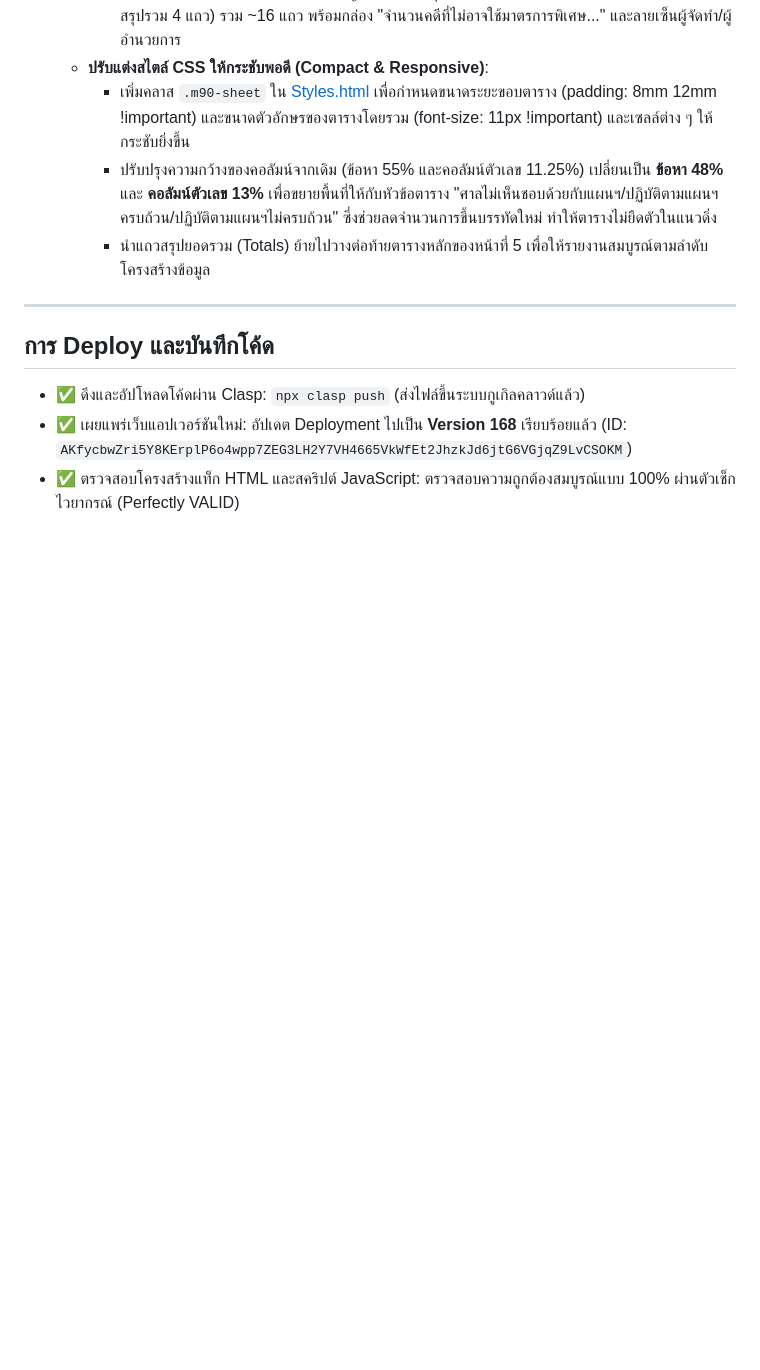
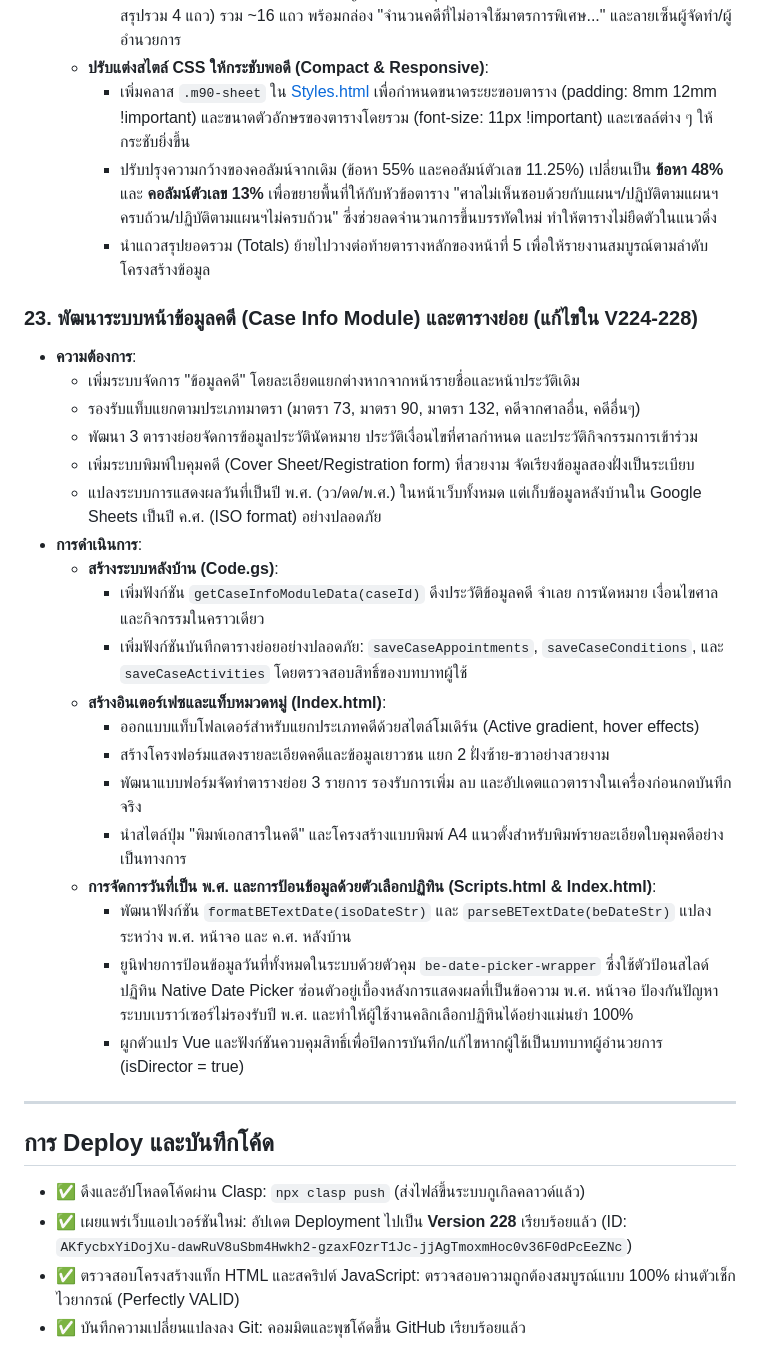
Before and after one commit to acoptzerom-pixel/CCMS, a Markdown page: walkthrough.md, the part around the change. Drawn GitHub-style; blank space fills up the shorter version.

Commit message:
docs: update walkthrough.md with version 228 changes

```diff
--- a/walkthrough.md
+++ b/walkthrough.md
@@ -237,9 +237,31 @@
     - ปรับปรุงความกว้างของคอลัมน์จากเดิม (ข้อหา 55% และคอลัมน์ตัวเลข 11.25%) เปลี่ยนเป็น **ข้อหา 48%** และ **คอลัมน์ตัวเลข 13%** เพื่อขยายพื้นที่ให้กับหัวข้อตาราง "ศาลไม่เห็นชอบด้วยกับแผนฯ/ปฏิบัติตามแผนฯครบถ้วน/ปฏิบัติตามแผนฯไม่ครบถ้วน" ซึ่งช่วยลดจำนวนการขึ้นบรรทัดใหม่ ทำให้ตารางไม่ยืดตัวในแนวดิ่ง
     - นำแถวสรุปยอดรวม (Totals) ย้ายไปวางต่อท้ายตารางหลักของหน้าที่ 5 เพื่อให้รายงานสมบูรณ์ตามลำดับโครงสร้างข้อมูล
 
+### 23. พัฒนาระบบหน้าข้อมูลคดี (Case Info Module) และตารางย่อย (แก้ไขใน V224-228)
+* **ความต้องการ**:
+  - เพิ่มระบบจัดการ "ข้อมูลคดี" โดยละเอียดแยกต่างหากจากหน้ารายชื่อและหน้าประวัติเดิม
+  - รองรับแท็บแยกตามประเภทมาตรา (มาตรา 73, มาตรา 90, มาตรา 132, คดีจากศาลอื่น, คดีอื่นๆ)
+  - พัฒนา 3 ตารางย่อยจัดการข้อมูลประวัตินัดหมาย ประวัติเงื่อนไขที่ศาลกำหนด และประวัติกิจกรรมการเข้าร่วม
+  - เพิ่มระบบพิมพ์ใบคุมคดี (Cover Sheet/Registration form) ที่สวยงาม จัดเรียงข้อมูลสองฝั่งเป็นระเบียบ
+  - แปลงระบบการแสดงผลวันที่เป็นปี พ.ศ. (วว/ดด/พ.ศ.) ในหน้าเว็บทั้งหมด แต่เก็บข้อมูลหลังบ้านใน Google Sheets เป็นปี ค.ศ. (ISO format) อย่างปลอดภัย
+* **การดำเนินการ**:
+  - **สร้างระบบหลังบ้าน (Code.gs)**:
+    - เพิ่มฟังก์ชัน `getCaseInfoModuleData(caseId)` ดึงประวัติข้อมูลคดี จำเลย การนัดหมาย เงื่อนไขศาล และกิจกรรมในคราวเดียว
+    - เพิ่มฟังก์ชันบันทึกตารางย่อยอย่างปลอดภัย: `saveCaseAppointments`, `saveCaseConditions`, และ `saveCaseActivities` โดยตรวจสอบสิทธิ์ของบทบาทผู้ใช้
+  - **สร้างอินเตอร์เฟซและแท็บหมวดหมู่ (Index.html)**:
+    - ออกแบบแท็บโฟลเดอร์สำหรับแยกประเภทคดีด้วยสไตล์โมเดิร์น (Active gradient, hover effects)
+    - สร้างโครงฟอร์มแสดงรายละเอียดคดีและข้อมูลเยาวชน แยก 2 ฝั่งซ้าย-ขวาอย่างสวยงาม
+    - พัฒนาแบบฟอร์มจัดทำตารางย่อย 3 รายการ รองรับการเพิ่ม ลบ และอัปเดตแถวตารางในเครื่องก่อนกดบันทึกจริง
+    - นำสไตล์ปุ่ม "พิมพ์เอกสารในคดี" และโครงสร้างแบบพิมพ์ A4 แนวตั้งสำหรับพิมพ์รายละเอียดใบคุมคดีอย่างเป็นทางการ
+  - **การจัดการวันที่เป็น พ.ศ. และการป้อนข้อมูลด้วยตัวเลือกปฏิทิน (Scripts.html & Index.html)**:
+    - พัฒนาฟังก์ชัน `formatBETextDate(isoDateStr)` และ `parseBETextDate(beDateStr)` แปลงระหว่าง พ.ศ. หน้าจอ และ ค.ศ. หลังบ้าน
+    - ยูนิฟายการป้อนข้อมูลวันที่ทั้งหมดในระบบด้วยตัวคุม `be-date-picker-wrapper` ซึ่งใช้ตัวป้อนสไลด์ปฏิทิน Native Date Picker ซ่อนตัวอยู่เบื้องหลังการแสดงผลที่เป็นข้อความ พ.ศ. หน้าจอ ป้องกันปัญหาระบบเบราว์เซอร์ไม่รองรับปี พ.ศ. และทำให้ผู้ใช้งานคลิกเลือกปฏิทินได้อย่างแม่นยำ 100%
+    - ผูกตัวแปร Vue และฟังก์ชันควบคุมสิทธิ์เพื่อปิดการบันทึก/แก้ไขหากผู้ใช้เป็นบทบาทผู้อำนวยการ (isDirector = true)
+
 ---
 
 ## การ Deploy และบันทึกโค้ด
 - ✅ ดึงและอัปโหลดโค้ดผ่าน Clasp: `npx clasp push` (ส่งไฟล์ขึ้นระบบกูเกิลคลาวด์แล้ว)
-- ✅ เผยแพร่เว็บแอปเวอร์ชันใหม่: อัปเดต Deployment ไปเป็น **Version 168** เรียบร้อยแล้ว (ID: `AKfycbwZri5Y8KErplP6o4wpp7ZEG3LH2Y7VH4665VkWfEt2JhzkJd6jtG6VGjqZ9LvCSOKM`)
+- ✅ เผยแพร่เว็บแอปเวอร์ชันใหม่: อัปเดต Deployment ไปเป็น **Version 228** เรียบร้อยแล้ว (ID: `AKfycbxYiDojXu-dawRuV8uSbm4Hwkh2-gzaxFOzrT1Jc-jjAgTmoxmHoc0v36F0dPcEeZNc`)
 - ✅ ตรวจสอบโครงสร้างแท็ก HTML และสคริปต์ JavaScript: ตรวจสอบความถูกต้องสมบูรณ์แบบ 100% ผ่านตัวเช็กไวยากรณ์ (Perfectly VALID)
+- ✅ บันทึกความเปลี่ยนแปลงลง Git: คอมมิตและพุชโค้ดขึ้น GitHub เรียบร้อยแล้ว
```
